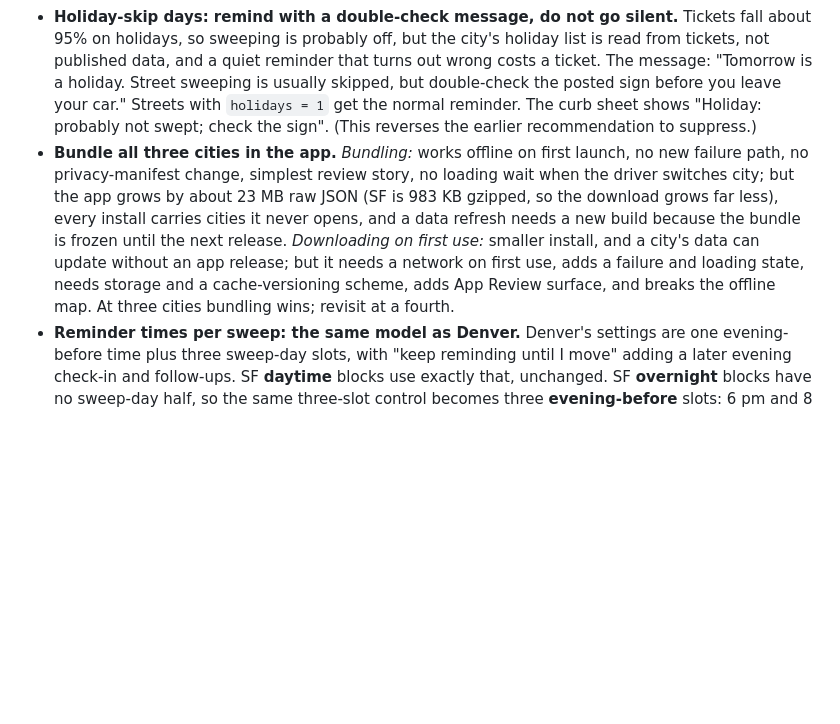
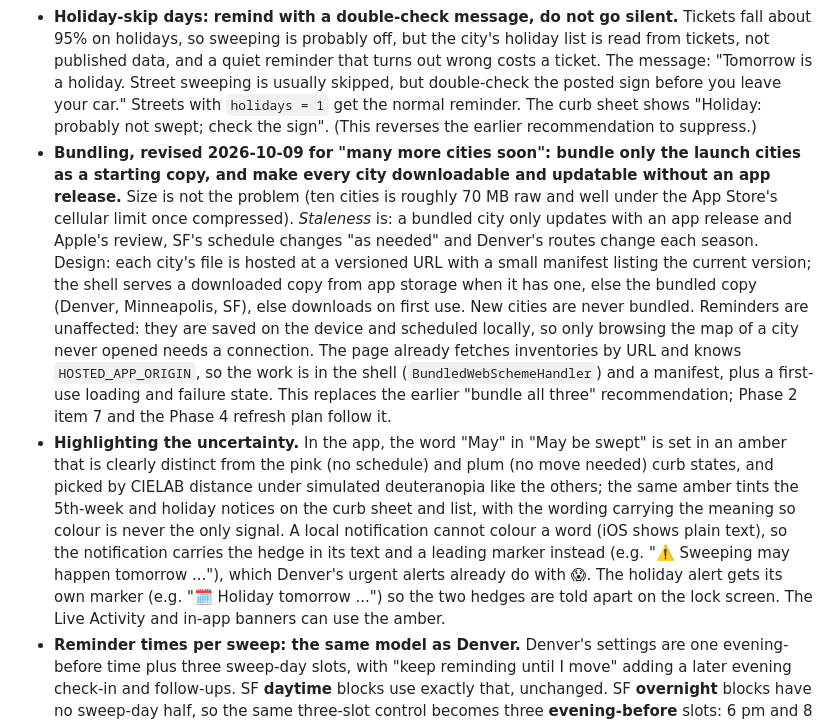
Before and after one commit to ghaughey32-png/Denver-curb-alerts, a Markdown page: SF-PLAN.md, the part around the change. Drawn GitHub-style; blank space fills up the shorter version.

Commit message:
Revise the bundling decision for many cities; record how uncertainty is highlighted
Co-Authored-By: Claude Sonnet 5.5 <noreply@anthropic.com>

```diff
--- a/SF-PLAN.md
+++ b/SF-PLAN.md
@@ -156,14 +156,27 @@ shows most of it already exists, and the real work is elsewhere.
   Street sweeping is usually skipped, but double-check the posted sign before you leave your car." Streets
   with `holidays = 1` get the normal reminder. The curb sheet shows "Holiday: probably not swept; check
   the sign". (This reverses the earlier recommendation to suppress.)
-- **Bundle all three cities in the app.** *Bundling:* works offline on first launch, no new failure path,
-  no privacy-manifest change, simplest review story, no loading wait when the driver switches city;
-  but the app grows by about 23 MB raw JSON (SF is 983 KB gzipped, so the download grows far less), every
-  install carries cities it never opens, and a data refresh needs a new build because the bundle is frozen
-  until the next release. *Downloading on first use:* smaller install, and a city's data can update without
-  an app release; but it needs a network on first use, adds a failure and loading state, needs storage and
-  a cache-versioning scheme, adds App Review surface, and breaks the offline map. At three cities
-  bundling wins; revisit at a fourth.
+- **Bundling, revised 2026-10-09 for "many more cities soon": bundle only the launch cities as a
+  starting copy, and make every city downloadable and updatable without an app release.** Size is not the
+  problem (ten cities is roughly 70 MB raw and well under the App Store's cellular limit once compressed).
+  *Staleness* is: a bundled city only updates with an app release and Apple's review, SF's schedule changes
+  "as needed" and Denver's routes change each season. Design: each city's file is hosted at a versioned
+  URL with a small manifest listing the current version; the shell serves a downloaded copy from app
+  storage when it has one, else the bundled copy (Denver, Minneapolis, SF), else downloads on first use.
+  New cities are never bundled. Reminders are unaffected: they are saved on the device and scheduled
+  locally, so only browsing the map of a city never opened needs a connection. The page already fetches
+  inventories by URL and knows `HOSTED_APP_ORIGIN`, so the work is in the shell
+  (`BundledWebSchemeHandler`) and a manifest, plus a first-use loading and failure state. This replaces the
+  earlier "bundle all three" recommendation; Phase 2 item 7 and the Phase 4 refresh plan follow it.
+- **Highlighting the uncertainty.** In the app, the word "May" in "May be swept" is set in an amber that is
+  clearly distinct from the pink (no schedule) and plum (no move needed) curb states, and picked by
+  CIELAB distance under simulated deuteranopia like the others; the same amber tints the 5th-week and
+  holiday notices on the curb sheet and list, with the wording carrying the meaning so colour is never the
+  only signal. A local notification cannot colour a word (iOS shows plain text), so the notification
+  carries the hedge in its text and a leading marker instead (e.g. "⚠️ Sweeping may happen tomorrow ..."),
+  which Denver's urgent alerts already do with 😱. The holiday alert gets its own marker (e.g. "🗓️
+  Holiday tomorrow ...") so the two hedges are told apart on the lock screen. The Live Activity and in-app
+  banners can use the amber.
 - **Reminder times per sweep: the same model as Denver.** Denver's settings are one evening-before time
   plus three sweep-day slots, with "keep reminding until I move" adding a later evening check-in and
   follow-ups. SF **daytime** blocks use exactly that, unchanged. SF **overnight** blocks have no sweep-day
```
